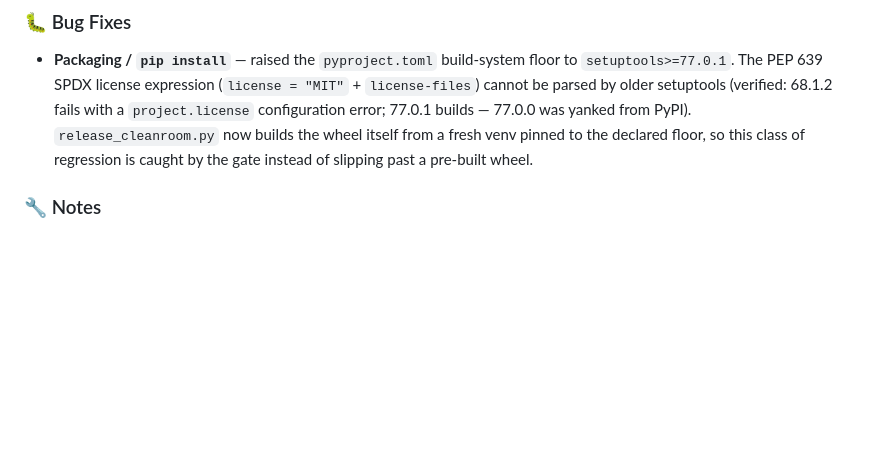
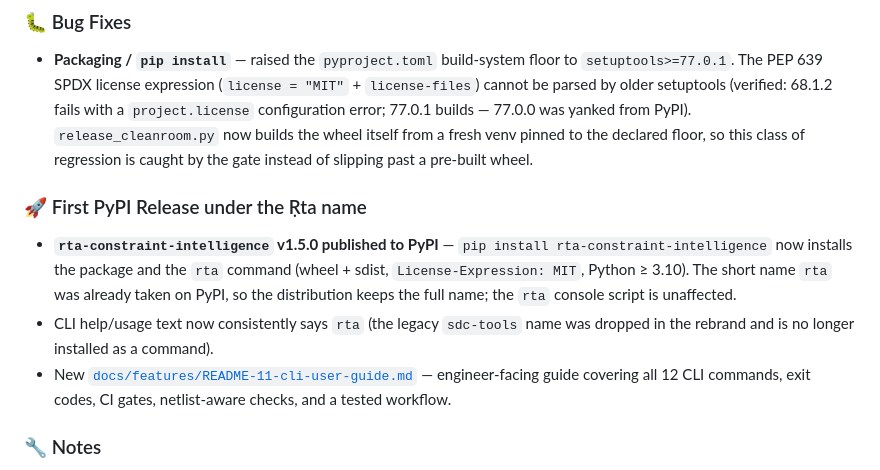
Before and after one commit to RAMA-L7/rta-constraint-intelligence, a Markdown page: CHANGELOG.md, the part around the change. GitHub-like rendering; blank space fills up the shorter version.

Commit message:
docs: changelog entry for first PyPI release (rta-constraint-intelligence v1.5.0)

```diff
--- a/CHANGELOG.md
+++ b/CHANGELOG.md
@@ -16,6 +16,12 @@ All notable changes to Ṛta (formerly SDC Tools) are documented here.
 ### 🐛 Bug Fixes
 
 - **Packaging / `pip install`** — raised the `pyproject.toml` build-system floor to `setuptools>=77.0.1`. The PEP 639 SPDX license expression (`license = "MIT"` + `license-files`) cannot be parsed by older setuptools (verified: 68.1.2 fails with a `project.license` configuration error; 77.0.1 builds — 77.0.0 was yanked from PyPI). `release_cleanroom.py` now builds the wheel itself from a fresh venv pinned to the declared floor, so this class of regression is caught by the gate instead of slipping past a pre-built wheel.
+
+### 🚀 First PyPI Release under the Ṛta name
+
+- **`rta-constraint-intelligence` v1.5.0 published to PyPI** — `pip install rta-constraint-intelligence` now installs the package and the `rta` command (wheel + sdist, `License-Expression: MIT`, Python ≥ 3.10). The short name `rta` was already taken on PyPI, so the distribution keeps the full name; the `rta` console script is unaffected.
+- CLI help/usage text now consistently says `rta` (the legacy `sdc-tools` name was dropped in the rebrand and is no longer installed as a command).
+- New [`docs/features/README-11-cli-user-guide.md`](docs/features/README-11-cli-user-guide.md) — engineer-facing guide covering all 12 CLI commands, exit codes, CI gates, netlist-aware checks, and a tested workflow.
 
 ### 🔧 Notes
 
```
